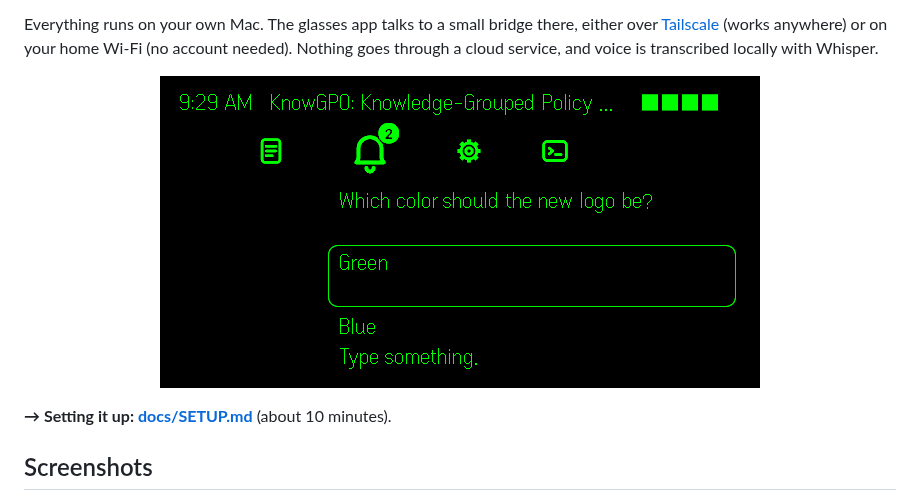
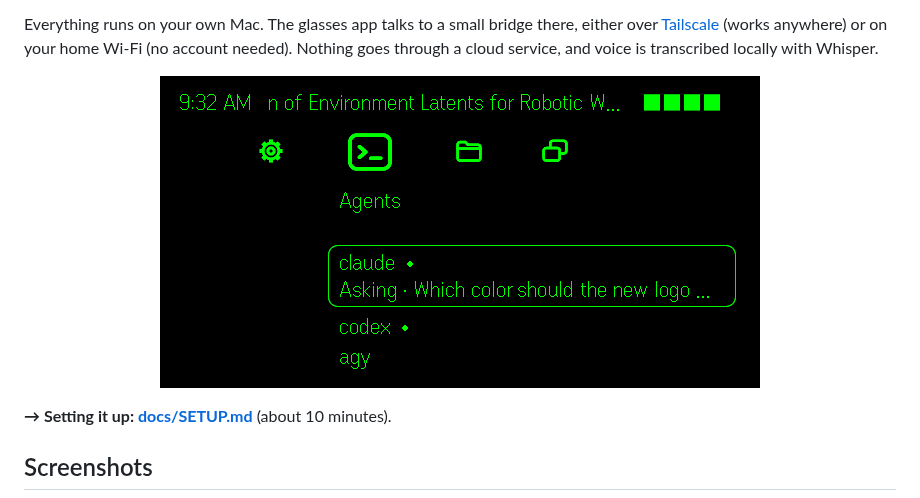
Before and after one commit to nicholpt/g2-crossbar, a Markdown page: README.md, the part around the change. GitHub-like rendering; pictures changed too: docs/images/answer.gif (added), docs/images/answer.png (deleted).

Commit message:
README: GIF of answering an agent's question from the glasses
Recorded in the Even Hub simulator with a demo Claude Code that moves its
cursor and answers: Needs You, open the question, pick Green, claude
finishes.

Co-Authored-By: Claude Opus 5.5 <noreply@anthropic.com>

```diff
--- a/README.md
+++ b/README.md
@@ -12,7 +12,7 @@ account needed). Nothing goes through a cloud service, and voice is transcribed
 with Whisper.
 
 <p align="center">
-  <img src="docs/images/answer.png" width="600" alt="Answering Claude Code's question from the glasses: Which color should the new logo be? Green, Blue, Type something">
+  <img src="docs/images/answer.gif" width="600" alt="Answering Claude Code from the glasses: Needs You shows claude is asking which color the new logo should be; picking Green sends it, and claude then finishes: the logo is green now">
 </p>
 
 **→ Setting it up: [docs/SETUP.md](docs/SETUP.md)** (about 10 minutes).
```
